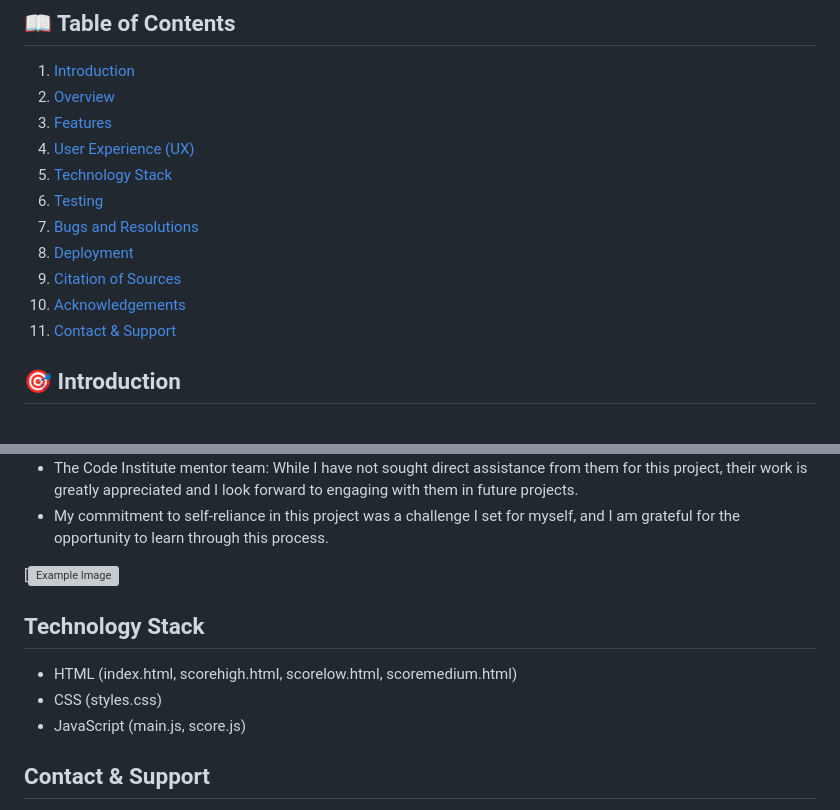
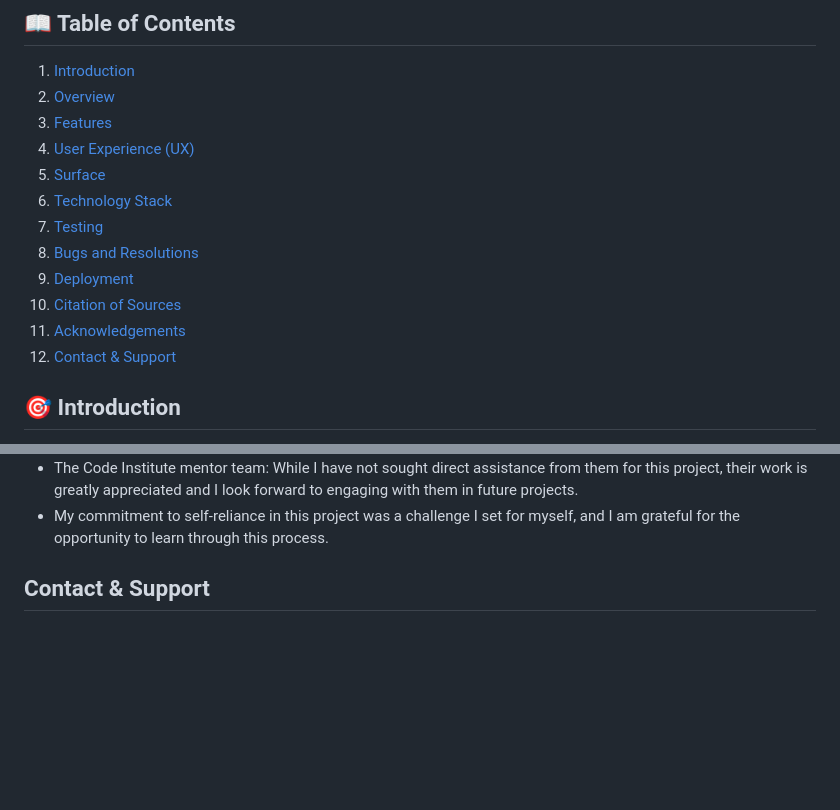
Before and after one commit to Tuminha/Periospot_Quizz, a Markdown page: README.md, 2 parts joined by grey strips. Drawn GitHub-style; blank space fills up the shorter version; grey boxes are pictures that could not be loaded.

Commit message:
- Some additions to the README.md file.

```diff
--- a/README.md
+++ b/README.md
@@ -6,13 +6,14 @@
 2. [Overview](#overview)
 3. [Features](#features)
 4. [User Experience (UX)](#user-experience-(ux))
-5. [Technology Stack](#technology-stack)
-6. [Testing](#testing)
-7. [Bugs and Resolutions](#bugs-and-resolutions)
-8. [Deployment](#deployment)
-9. [Citation of Sources](#citation-of-sources)
-10. [Acknowledgements](#acknowledgements)
-11. [Contact & Support](#contact-&-support)
+5. [Surface](#surface)
+6. [Technology Stack](#technology-stack)
+7. [Testing](#testing)
+8. [Bugs and Resolutions](#bugs-and-resolutions)
+9. [Deployment](#deployment)
+10. [Citation of Sources](#citation-of-sources)
+11. [Acknowledgements](#acknowledgements)
+12. [Contact & Support](#contact-&-support)
 
 
 
@@ -387,13 +395,6 @@ I would like to express my profound gratitude to the following:
 - My commitment to self-reliance in this project was a challenge I set for myself, and I am grateful for the opportunity to learn through this process.
 
 
-[![Example Image](documentation/googledevtool.png)
-
-## Technology Stack
-- HTML (index.html, scorehigh.html, scorelow.html, scoremedium.html)
-- CSS (styles.css)
-- JavaScript (main.js, score.js)
-
 
 ## Contact & Support
 - Contact: Francisco Barbosa, cisco@periospot.com
```
Also changed, not shown: other parts of README.md (+15 -8 lines).
